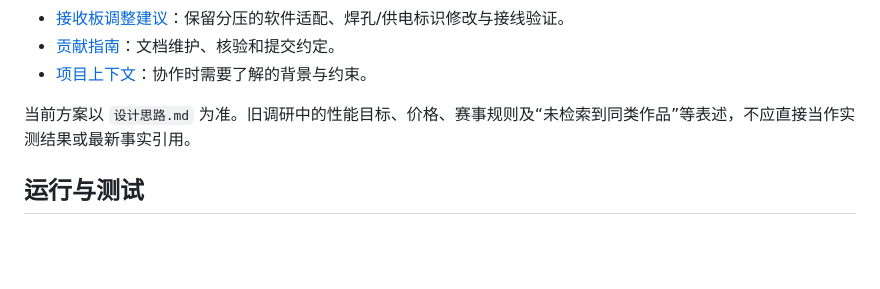
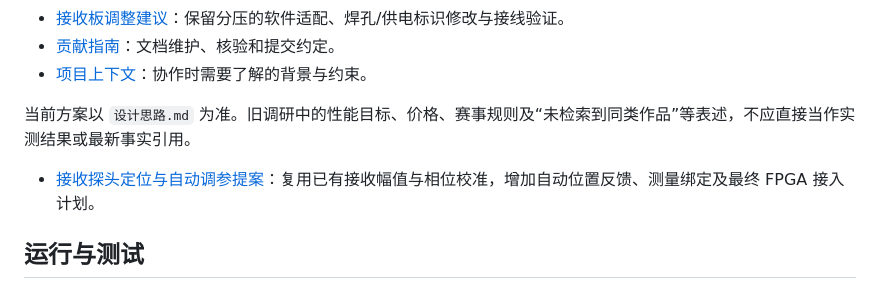
Before and after one commit to Cody-ic/fpga-air-haptics, a Markdown page: README.md, the part around the change. Drawn GitHub-style; blank space fills up the shorter version.

Commit message:
docs: propose position-aware receiver calibration

```diff
--- a/README.md
+++ b/README.md
@@ -71,6 +71,8 @@ flowchart LR
 
 当前方案以 `设计思路.md` 为准。旧调研中的性能目标、价格、赛事规则及“未检索到同类作品”等表述，不应直接当作实测结果或最新事实引用。
 
+- [接收探头定位与自动调参提案](docs/proposals/2026-10-14-position-aware-haptics-calibration.md)：复用已有接收幅值与相位校准，增加自动位置反馈、测量绑定及最终 FPGA 接入计划。
+
 ## 运行与测试
 
 MCU 先行验证：见 [NUCLEO-F411RE 固件、烧录与接线说明](firmware/nucleo_f411re/README.md)。板载 ST-LINK 虚拟串口使用 115200，支持现有上位机的“发送到设备→播放→状态回传”。PCB 文件见 [R5 首轮打样包](hardware/Haptics_4x4_R5_12VDC/README.md)。
```
Also changed, not shown: docs/proposals/2026-10-14-position-aware-haptics-calibration.md (added, +128 -0 lines).
